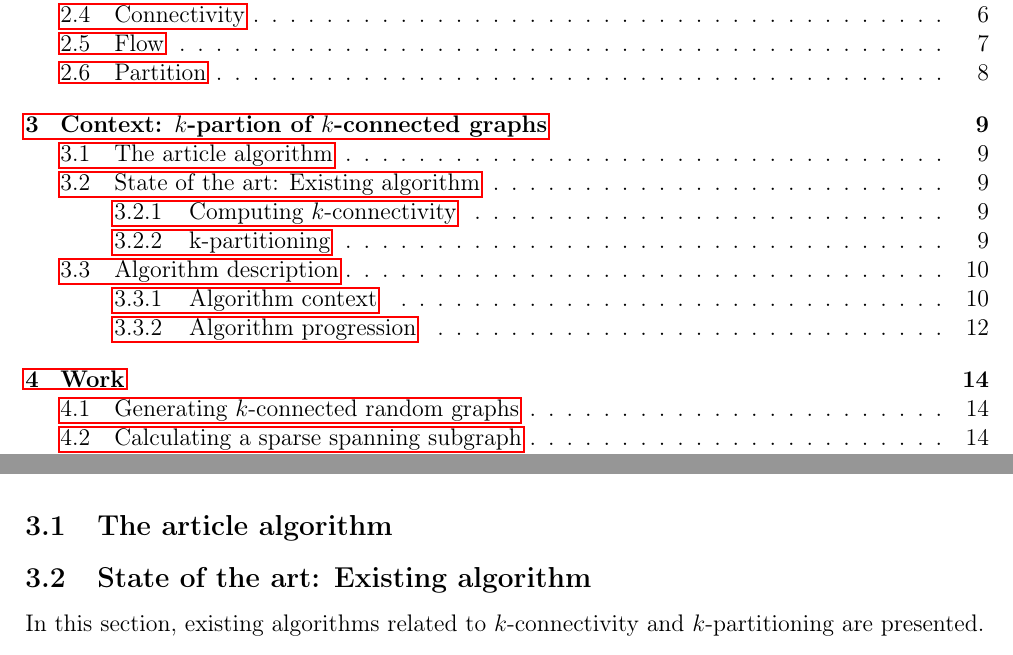
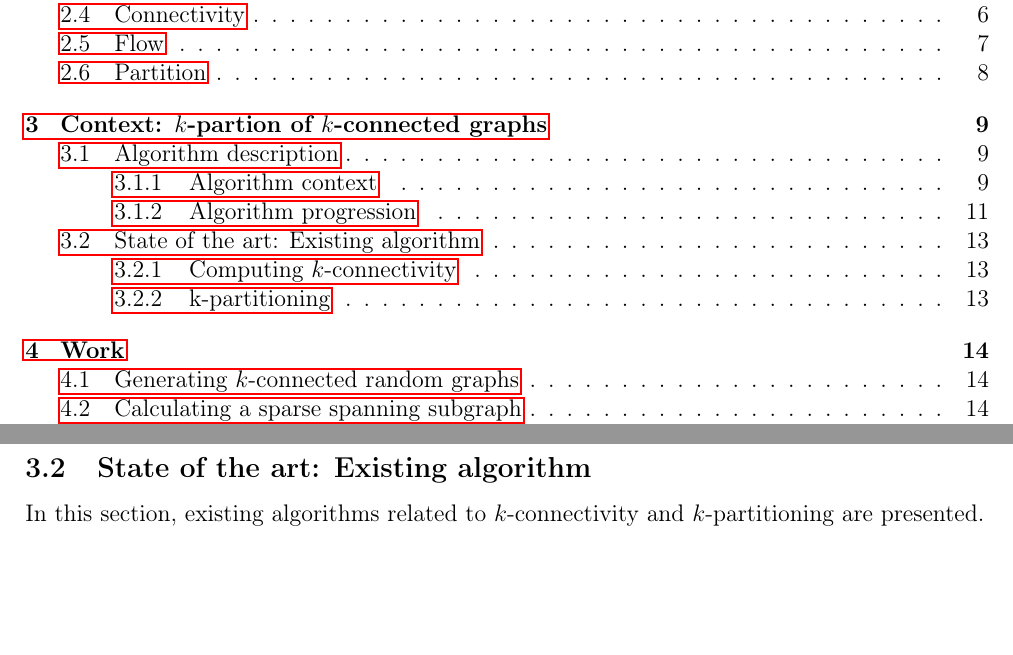
Before and after one commit to medrimonia/per2013, a LaTeX document (papers/report.tex, which reads papers/report/Context.tex): two parts of pages 2 and 9 of 23 before the commit and two parts of pages 2 and 13 of 23 after it, joined at a grey line, cut so that both start at the same text, the shorter picture padded with empty space. Compiled offline with pdfLaTeX.

Commit message:
Update section organization in context

```diff
--- a/papers/report/Context.tex
+++ b/papers/report/Context.tex
@@ -4,8 +4,8 @@ k-partitionable for all $k \geq 1$. However the proof of this theorem
 is not constructive. In this context, we are interested in algorithms which
 is capables of finding $k$-partition in $k$-connected graphs.
 
-\subsection{The article algorithm}
+\subsection{Algorithm description}
+\input{report/Problematic}
 
 \subsection{State of the art: Existing algorithm}
 \input{report/StateOfArt}
-\input{report/Problematic}
```
Also changed, not shown: papers/report/Problematic.tex (+0 -1 lines).
